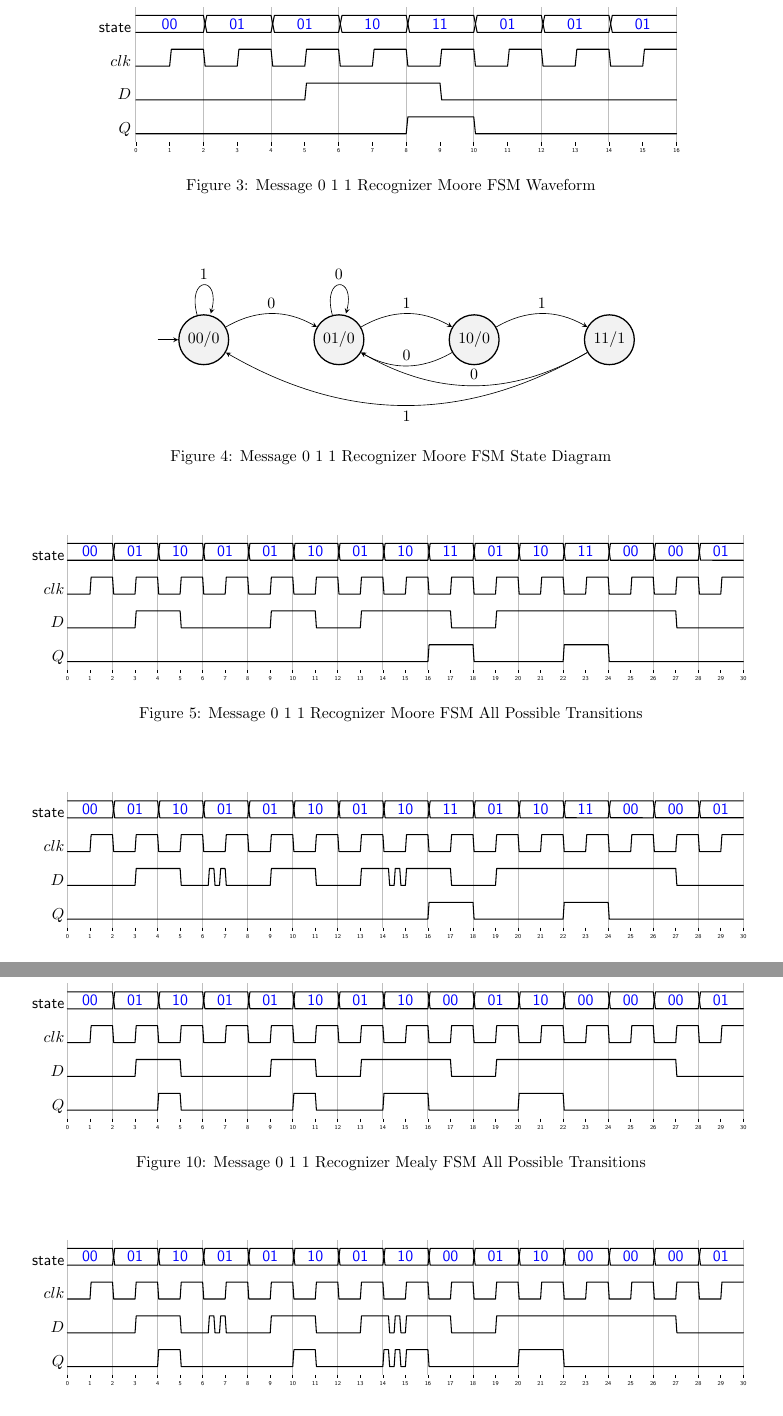
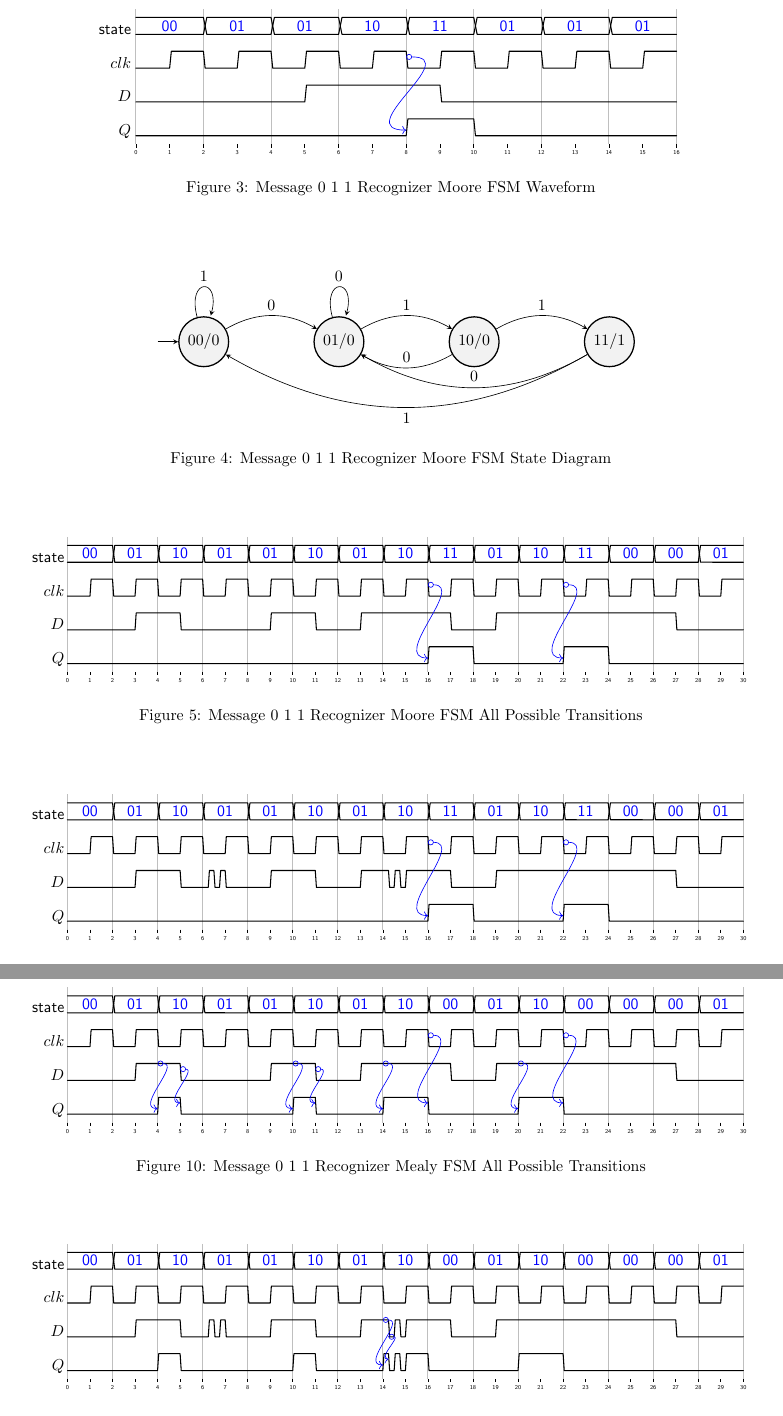
Before and after one commit to Architecture-And-Organization/Finite-State-Machines, a LaTeX document (fsm.tex): two parts of pages 3 and 6 of 7, joined at a grey line, cut so that both start at the same text. Compiled offline with pdfLaTeX.

Commit message:
Add some cause-effect arrows

```diff
--- a/fsm.tex
+++ b/fsm.tex
@@ -280,9 +280,9 @@ Q &= S_1 \land S_0
 \centering
 \begin{tikztimingtable} [yscale=1.5,xscale=3,timing/slope=0.05,timing/coldist=1pt]
  state	& { DD{}6{DD{}}DD } \\ %SSSSSSSSSSSSSSS }\\
- $clk$	& { LHLHLHLHLHLHLHLH }\\
+ $clk$	& { LHLHLHLHN(c8)LHLHLHLH }\\
  $D$	& { LLLLLHHHHLLLLLLL }\\
- $Q$	& { LLLLLLLLHHLLLLLL }\\
+ $Q$	& { LLLLLLLLN(q8)HHLLLLLL }\\
 \extracode
  \makeatletter
  \begin{pgfonlayer}{background}
@@ -349,9 +352,10 @@ Q &= S_1 \land S_0
 \centering
 \begin{tikztimingtable} [yscale=1.5,xscale=2,timing/slope=0.05,timing/coldist=1pt]
  state	& { DD{}13{DD{}}DD } \\%15{SS} }\\
- $clk$	& { 15{LH} }\\
+% $clk$	& { 15{LH} }\\
+ $clk$	& { LHLHLHLHLHLHLHLHN(c8)LHLHLHN(c22)LHLHLHLH }\\
  $D$	& { LLLHHLLLLHHLLHHHHLLHHHHHHHHLLL }\\
- $Q$	& { LLLLLLLLLLLLLLLLHHLLLLHHLLLLLL }\\
+ $Q$	& { LLLLLLLLLLLLLLLLN(q8)HHLLLLN(q22)HHLLLLLL }\\
 \extracode
  \makeatletter
  \begin{pgfonlayer}{background}
@@ -390,9 +398,10 @@ Q &= S_1 \land S_0
 \centering
 \begin{tikztimingtable} [yscale=1.5,xscale=2,timing/slope=0.05,timing/coldist=1pt]
  state	& { DD{}13{DD{}}DD } \\%15{SS} }\\
- $clk$	& { 15{LH} }\\
+% $clk$	& { 15{LH} }\\
+ $clk$	& { LHLHLHLHLHLHLHLHN(c8)LHLHLHN(c22)LHLHLHLH }\\
  $D$	& { LLLHHL.25L.25H.25L.25HLLHHLLH.25H.25L.25H.25LHHLLHHHHHHHHLLL }\\
- $Q$	& { LLLLLLLLLLLLLLLLHHLLLLHHLLLLLL }\\
+ $Q$	& { LLLLLLLLLLLLLLLLN(q8)HHLLLLN(q22)HHLLLLLL }\\
 \extracode
  \makeatletter
  \begin{pgfonlayer}{background}
@@ -535,10 +547,10 @@ Q &= S_1 \land \overline{S_0} \land D
 \begin{figure}[ht]
 \centering
 \begin{tikztimingtable} [yscale=1.5,xscale=2,timing/slope=0.05,timing/coldist=1pt]
- state	& { DD{}13{DD{}}DD } \\ %15{SS} }\\
- $clk$	& { 15{LH} }\\
- $D$	& { LLLHHLLLLHHLLHHHHLLHHHHHHHHLLL }\\
- $Q$	& { LLLLHLLLLLHLLLHHLLLLHHLLLLLLLL }\\
+ state	& { DD{}13{DD{}}DD } \\
+ $clk$	& { LHLHN(c4)LN(c5)HLHLHN(c10)LN(c11)HLHN(c14)LHN(c16)LHLHN(c20)LHN(c22)LHLHLHLH }\\
+ $D$	& { LLLHN(d4)HN(d5)LLLLHN(d10)HN(d11)LLHN(d14)HHN(d16)HLLHN(d20)HHN(d22)HHHHHLLL }\\
+ $Q$	& { LLLLN(q4)HN(q5)LLLLLN(q10)HN(q11)LLLN(q14)HHN(q16)LLLLN(q20)HHN(q22)LLLLLLLL }\\
 \extracode
  \makeatletter
  \begin{pgfonlayer}{background}
@@ -582,9 +603,9 @@ Fig~\ref{wav:mealy.message.011.glitch} in ways that the Moore machine will not.
 \centering
 \begin{tikztimingtable} [yscale=1.5,xscale=2,timing/slope=0.05,timing/coldist=1pt]
  state	& { DD{}13{DD{}}DD } \\
- $clk$	& { 15{LH} }\\
- $D$	& { LLLHHL.25L.25H.25L.25HLLHHLLH.25H.25L.25H.25LHHLLHHHHHHHHLLL }\\
- $Q$	& { LLLLHLLLLLHLLL.25H.25L.25H.25LHLLLLHHLLLLLLLL }\\
+ $clk$	& { LHLHN(c4)LN(c5)HLHLHN(c10)LN(c11)HLHN(c14)LHN(c16)LHLHN(c20)LHN(c22)LHLHLHLH }\\
+ $D$	& { LLLHHL.25L.25H.25L.25HLLHHLLHN(d14).25H.01LN(d14a).24L.25H.25LHHLLHHHHHHHHLLL }\\
+ $Q$	& { LLLLHLLLLLHLLLN(q14).25HN(q14a).25L.25H.25LHLLLLHHLLLLLLLL }\\
 \extracode
  \makeatletter
  \begin{pgfonlayer}{background}
```
Also changed, not shown: fsm.tex (22 more changed lines).
